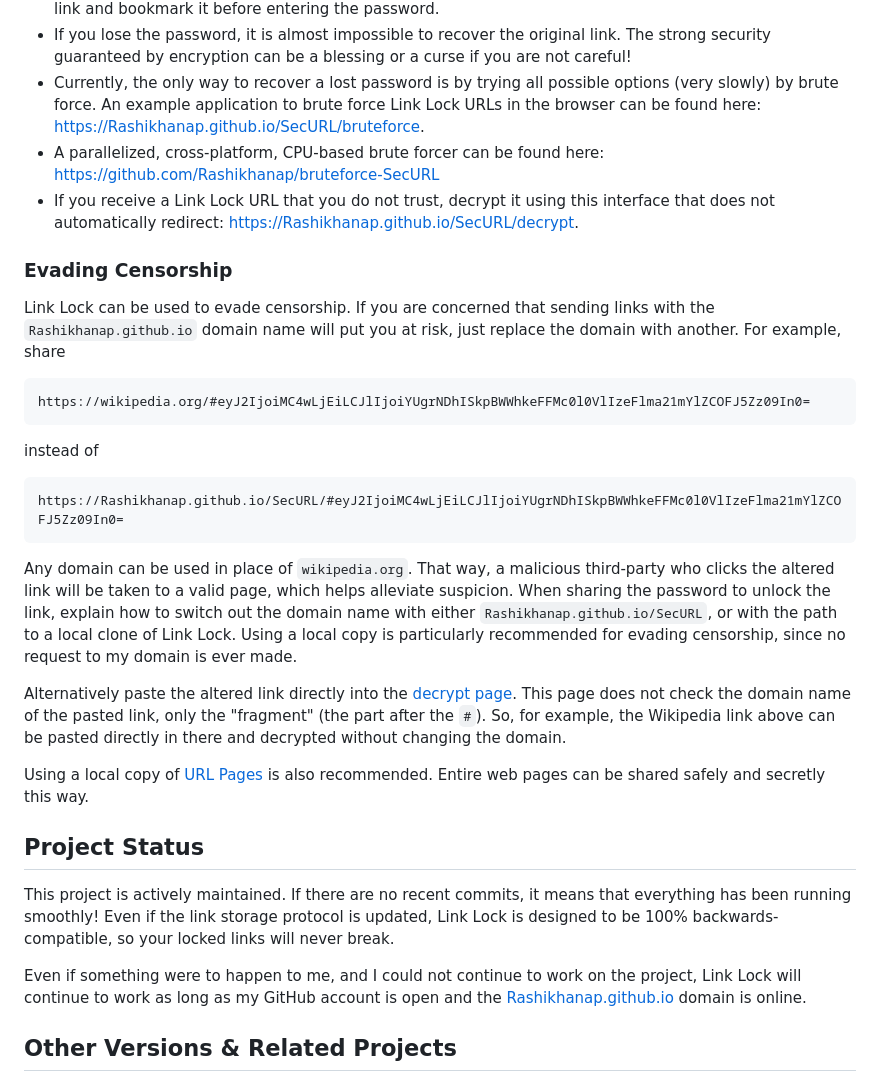
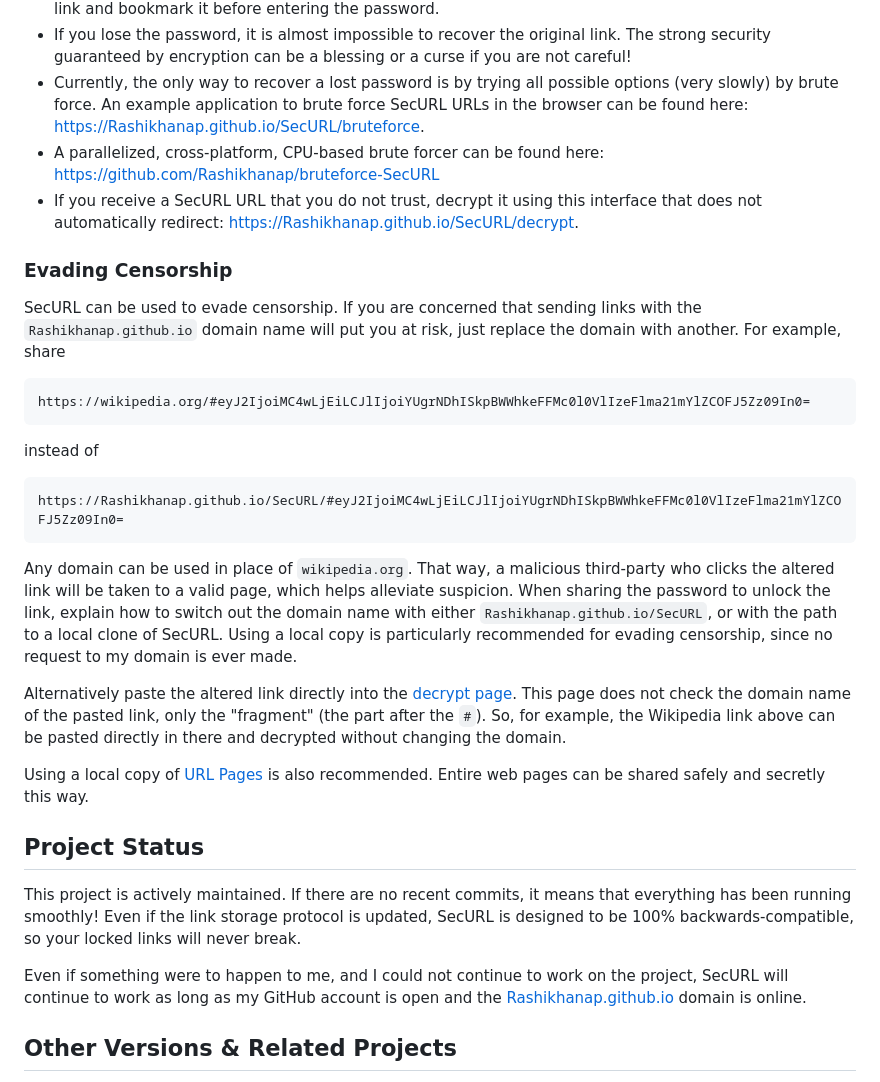
Before and after one commit to RASHIKHANAP/SecURL, a Markdown page: README.md, the part around one of its changes. Drawn GitHub-style.

```diff
--- a/README.md
+++ b/README.md
@@ -111,17 +111,17 @@ me to build a secure encryption application. In particular:
   curse if you are not careful!
 - Currently, the only way to recover a lost password is by trying all possible
   options (very slowly) by brute force. An example application to brute force
-  Link Lock URLs in the browser can be found here:
+  SecURL URLs in the browser can be found here:
   <https://Rashikhanap.github.io/SecURL/bruteforce>.
 - A parallelized, cross-platform, CPU-based brute forcer can be found here:
   <https://github.com/Rashikhanap/bruteforce-SecURL>
-- If you receive a Link Lock URL that you do not trust, decrypt it using this
+- If you receive a SecURL URL that you do not trust, decrypt it using this
   interface that does not automatically redirect:
   <https://Rashikhanap.github.io/SecURL/decrypt>.
 
 ### Evading Censorship
 
-Link Lock can be used to evade censorship. If you are concerned that sending
+SecURL can be used to evade censorship. If you are concerned that sending
 links with the `Rashikhanap.github.io` domain name will put you at risk, just
 replace the domain with another. For example, share
 
@@ -139,7 +139,7 @@ Any domain can be used in place of `wikipedia.org`. That way, a malicious
 third-party who clicks the altered link will be taken to a valid page, which
 helps alleviate suspicion. When sharing the password to unlock the link,
 explain how to switch out the domain name with either
-`Rashikhanap.github.io/SecURL`, or with the path to a local clone of Link Lock.
+`Rashikhanap.github.io/SecURL`, or with the path to a local clone of SecURL.
 Using a local copy is particularly recommended for evading censorship, since no
 request to my domain is ever made.
 
@@ -158,11 +158,11 @@ recommended. Entire web pages can be shared safely and secretly this way.
 
 This project is actively maintained. If there are no recent commits, it means
 that everything has been running smoothly! Even if the link storage protocol
-is updated, Link Lock is designed to be 100% backwards-compatible, so your
+is updated, SecURL is designed to be 100% backwards-compatible, so your
 locked links will never break.
 
 Even if something were to happen to me, and I could not continue to work on
-the project, Link Lock will continue to work as long as my GitHub account is
+the project, SecURL will continue to work as long as my GitHub account is
 open and the [Rashikhanap.github.io](https://Rashikhanap.github.io) domain is online.
 
 
```
Also changed, not shown: other parts of README.md (+8 -8 lines).
